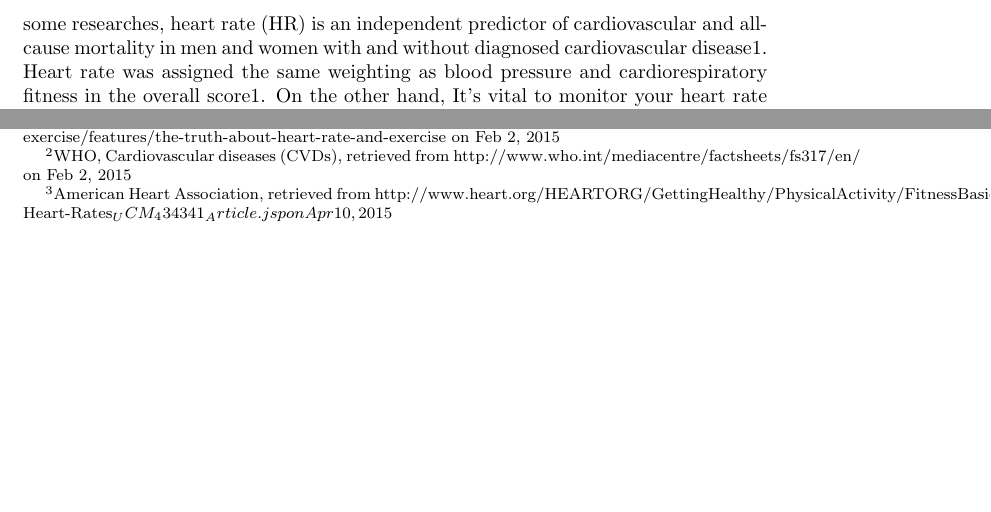
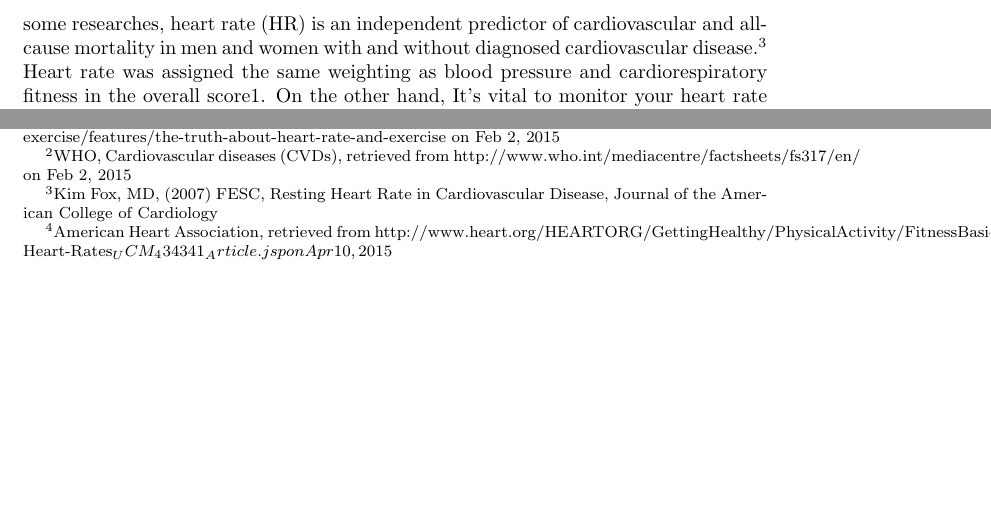
Before and after one commit to aahung/IntoHeart, a LaTeX paper (report/ee3315.tex, which reads report/part/market_research.tex): two parts of pages 3 and 12 of 12, joined at a grey line, cut so that both start at the same text. Compiled offline with pdfLaTeX.

Commit message:
Update market_research.tex
用力骂我！

```diff
--- a/report/part/market_research.tex
+++ b/report/part/market_research.tex
@@ -1,2 +1,2 @@
 Cardiovascular diseases (CVDs) are a group of disorders of the heart and blood vessel. In 2012 it kills 17 million people, makes 31\% of all death in the world\endnote{WHO, Cardiovascular diseases (CVDs), retrieved from http://www.who.int/mediacentre/factsheets/fs317/en/ on Feb 2, 2015 }.
-According to some researches, heart rate (HR) is an independent predictor of cardiovascular and all-cause mortality in men and women with and without diagnosed cardiovascular disease1. Heart rate was assigned the same weighting as blood pressure and cardiorespiratory fitness in the overall score1. On the other hand, It's vital to monitor your heart rate during exercise3. A target heart rate is recommended to reach best exercise goal. Time is important when heart attack suddenly occur, time is life, handling emergency situation is a problem when patient is not near there relatives.
+According to some researches, heart rate (HR) is an independent predictor of cardiovascular and all-cause mortality in men and women with and without diagnosed cardiovascular disease.\endnote{Kim Fox, MD, (2007) FESC, Resting Heart Rate in Cardiovascular Disease, Journal of the American College of Cardiology} Heart rate was assigned the same weighting as blood pressure and cardiorespiratory fitness in the overall score1. On the other hand, It's vital to monitor your heart rate during exercise3. A target heart rate is recommended to reach best exercise goal. Time is important when heart attack suddenly occur, time is life, handling emergency situation is a problem when patient is not near there relatives.
```
